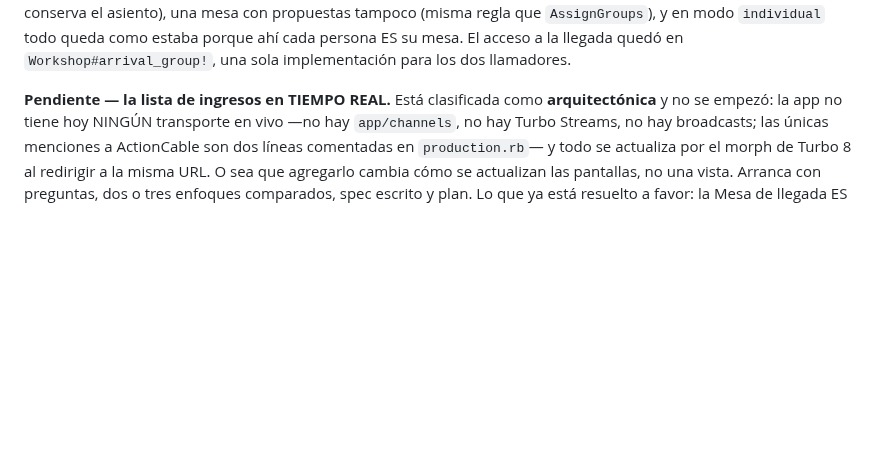
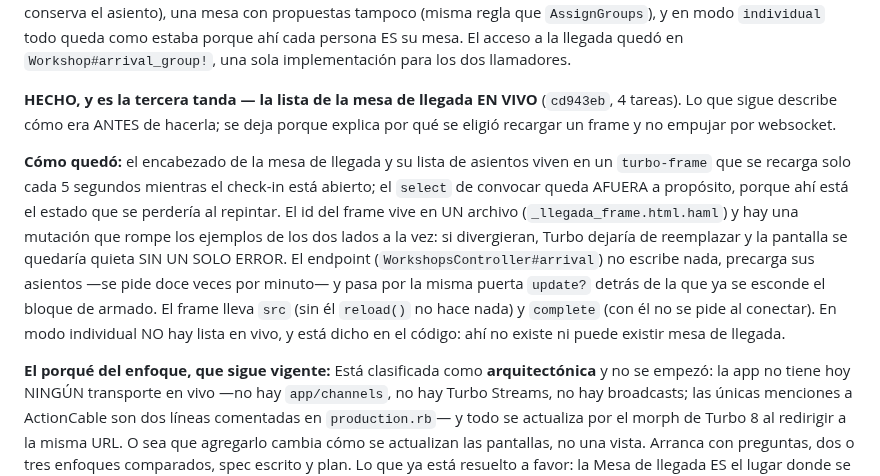
Before and after one commit to ribarahonaa/innk_flow, a Markdown page: handoff.md, the part around one of its changes. Drawn GitHub-style; blank space fills up the shorter version.

```diff
--- a/handoff.md
+++ b/handoff.md
@@ -75,7 +79,24 @@ tampoco (misma regla que `AssignGroups`), y en modo `individual` todo queda como
 estaba porque ahí cada persona ES su mesa. El acceso a la llegada quedó en
 `Workshop#arrival_group!`, una sola implementación para los dos llamadores.
 
-**Pendiente — la lista de ingresos en TIEMPO REAL.** Está clasificada como
+**HECHO, y es la tercera tanda — la lista de la mesa de llegada EN VIVO**
+(`cd943eb`, 4 tareas). Lo que sigue describe cómo era ANTES de hacerla; se deja
+porque explica por qué se eligió recargar un frame y no empujar por websocket.
+
+**Cómo quedó:** el encabezado de la mesa de llegada y su lista de asientos viven
+en un `turbo-frame` que se recarga solo cada 5 segundos mientras el check-in está
+abierto; el `select` de convocar queda AFUERA a propósito, porque ahí está el
+estado que se perdería al repintar. El id del frame vive en UN archivo
+(`_llegada_frame.html.haml`) y hay una mutación que rompe los ejemplos de los dos
+lados a la vez: si divergieran, Turbo dejaría de reemplazar y la pantalla se
+quedaría quieta SIN UN SOLO ERROR. El endpoint (`WorkshopsController#arrival`) no
+escribe nada, precarga sus asientos —se pide doce veces por minuto— y pasa por la
+misma puerta `update?` detrás de la que ya se esconde el bloque de armado. El
+frame lleva `src` (sin él `reload()` no hace nada) y `complete` (con él no se pide
+al conectar). En modo individual NO hay lista en vivo, y está dicho en el código:
+ahí no existe ni puede existir mesa de llegada.
+
+**El porqué del enfoque, que sigue vigente:** Está clasificada como
 **arquitectónica** y no se empezó: la app no tiene hoy NINGÚN transporte en vivo
 —no hay `app/channels`, no hay Turbo Streams, no hay broadcasts; las únicas
 menciones a ActionCable son dos líneas comentadas en `production.rb`— y todo se
```
Also changed, not shown: other parts of handoff.md (+48 -11 lines).
